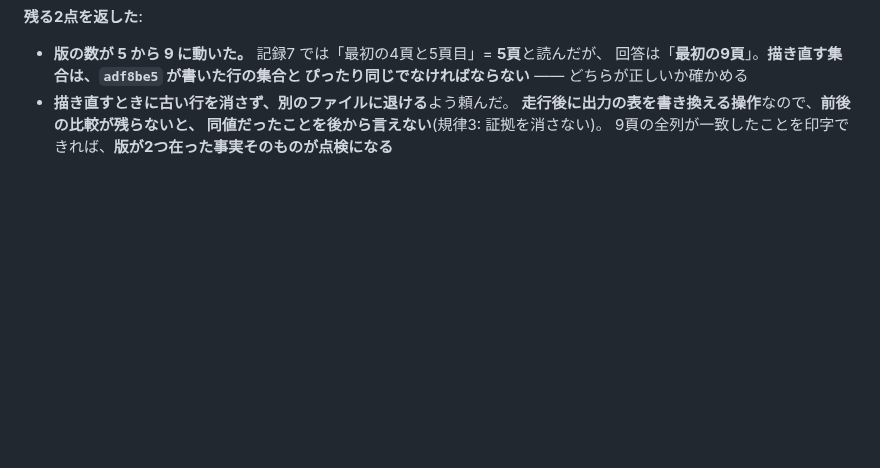
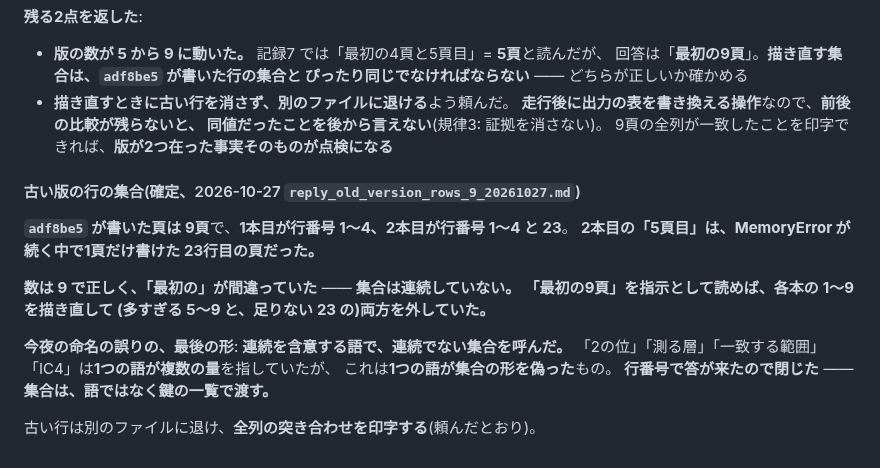
Before and after one commit to kuromook/gen_lineart, a Markdown page: doc/prereg_occlusion_20261027.md, the part around the change. Rendered like a GitHub page; blank space fills up the shorter version.

Commit message:
"The first 9 pages" was not a prefix
adf8be5 が書いた頁は 9頁で、1本目が行番号 1〜4、2本目が行番号 1〜4 と 23。
2本目の「5頁目」は MemoryError が続く中で1頁だけ書けた 23行目の頁だった。
数は 9 で正しく「最初の」が間違っていた —— 集合は連続していない。「最初の9頁」を
指示として読めば各本の 1〜9 を描き直して、多すぎる 5〜9 と足りない 23 の両方を
外していた。

今夜の命名の誤りの最後の形: 連続を含意する語で、連続でない集合を呼んだ。
「2の位」「測る層」「一致する範囲」「IC4」は1つの語が複数の量を指していたが、
これは1つの語が集合の形を偽ったもの。行番号で答が来たので閉じた ——
集合は、語ではなく鍵の一覧で渡す。

Co-Authored-By: Claude Opus 5 <noreply@anthropic.com>
Claude-Session: https://claude.ai/code/session_01WE5SCnyvenCHcvZswb5tUA

```diff
--- a/doc/prereg_occlusion_20261027.md
+++ b/doc/prereg_occlusion_20261027.md
@@ -1155,3 +1155,19 @@ C1 / C2 / C3、N0、A0 の単位と回数、母集団、strata、三組、
   **走行後に出力の表を書き換える操作**なので、**前後の比較が残らないと、
   同値だったことを後から言えない**(規律3: 証拠を消さない)。
   9頁の全列が一致したことを印字できれば、**版が2つ在った事実そのものが点検になる**
+
+#### 古い版の行の集合(確定、2026-10-27 `reply_old_version_rows_9_20261027.md`)
+
+**`adf8be5` が書いた頁は 9頁**で、**1本目が行番号 1〜4、2本目が行番号 1〜4 と 23**。
+**2本目の「5頁目」は、MemoryError が続く中で1頁だけ書けた 23行目の頁だった。**
+
+**数は 9 で正しく、「最初の」が間違っていた** —— **集合は連続していない。**
+**「最初の9頁」を指示として読めば、各本の 1〜9 を描き直して
+(多すぎる 5〜9 と、足りない 23 の)両方を外していた。**
+
+**今夜の命名の誤りの、最後の形**: **連続を含意する語で、連続でない集合を呼んだ。**
+「2の位」「測る層」「一致する範囲」「IC4」は**1つの語が複数の量**を指していたが、
+これは**1つの語が集合の形を偽った**もの。
+**行番号で答が来たので閉じた** —— **集合は、語ではなく鍵の一覧で渡す。**
+
+古い行は別のファイルに退け、**全列の突き合わせを印字する**(頼んだとおり)。
```
